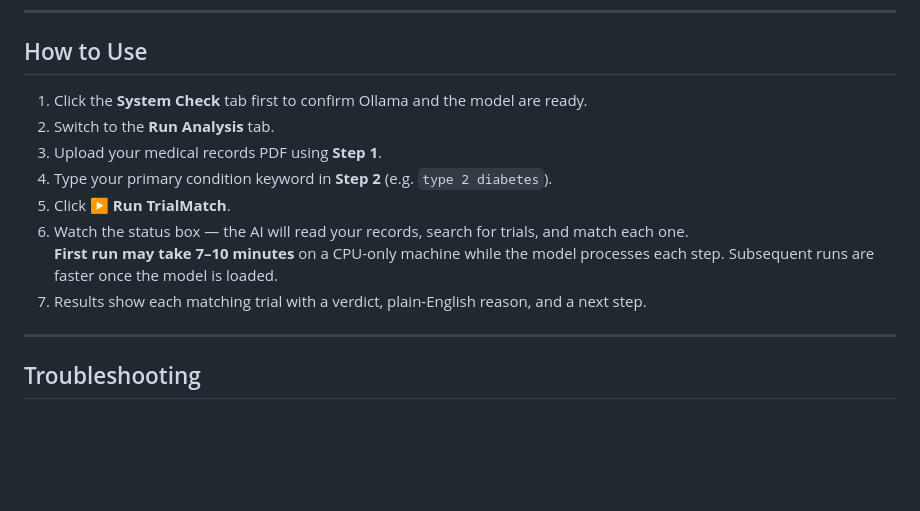
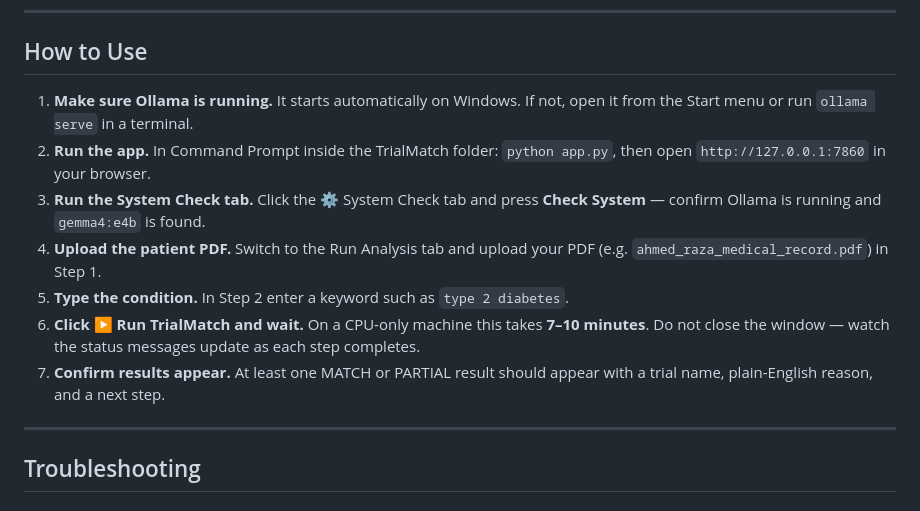
Before and after one commit to Boweii22/TrialMatch, a Markdown page: README.md, the part around the change. Drawn GitHub-style; blank space fills up the shorter version.

Commit message:
docs: update How to Use steps with correct model, filename, and timing
  Fix gemma4:4b → gemma4:e4b, PDF filename to ahmed_raza_medical_record.pdf,
  and expand steps to match the actual app flow including System Check tab.

```diff
--- a/README.md
+++ b/README.md
@@ -68,14 +68,13 @@ Wait for the download to complete before continuing.
 
 ## How to Use
 
-1. Click the **System Check** tab first to confirm Ollama and the model are ready.
-2. Switch to the **Run Analysis** tab.
-3. Upload your medical records PDF using **Step 1**.
-4. Type your primary condition keyword in **Step 2** (e.g. `type 2 diabetes`).
-5. Click **▶ Run TrialMatch**.
-6. Watch the status box — the AI will read your records, search for trials, and match each one.
-   **First run may take 7–10 minutes** on a CPU-only machine while the model processes each step. Subsequent runs are faster once the model is loaded.
-7. Results show each matching trial with a verdict, plain-English reason, and a next step.
+1. **Make sure Ollama is running.** It starts automatically on Windows. If not, open it from the Start menu or run `ollama serve` in a terminal.
+2. **Run the app.** In Command Prompt inside the TrialMatch folder: `python app.py`, then open `http://127.0.0.1:7860` in your browser.
+3. **Run the System Check tab.** Click the ⚙️ System Check tab and press **Check System** — confirm Ollama is running and `gemma4:e4b` is found.
+4. **Upload the patient PDF.** Switch to the Run Analysis tab and upload your PDF (e.g. `ahmed_raza_medical_record.pdf`) in Step 1.
+5. **Type the condition.** In Step 2 enter a keyword such as `type 2 diabetes`.
+6. **Click ▶ Run TrialMatch and wait.** On a CPU-only machine this takes **7–10 minutes**. Do not close the window — watch the status messages update as each step completes.
+7. **Confirm results appear.** At least one MATCH or PARTIAL result should appear with a trial name, plain-English reason, and a next step.
 
 ---
 
```
